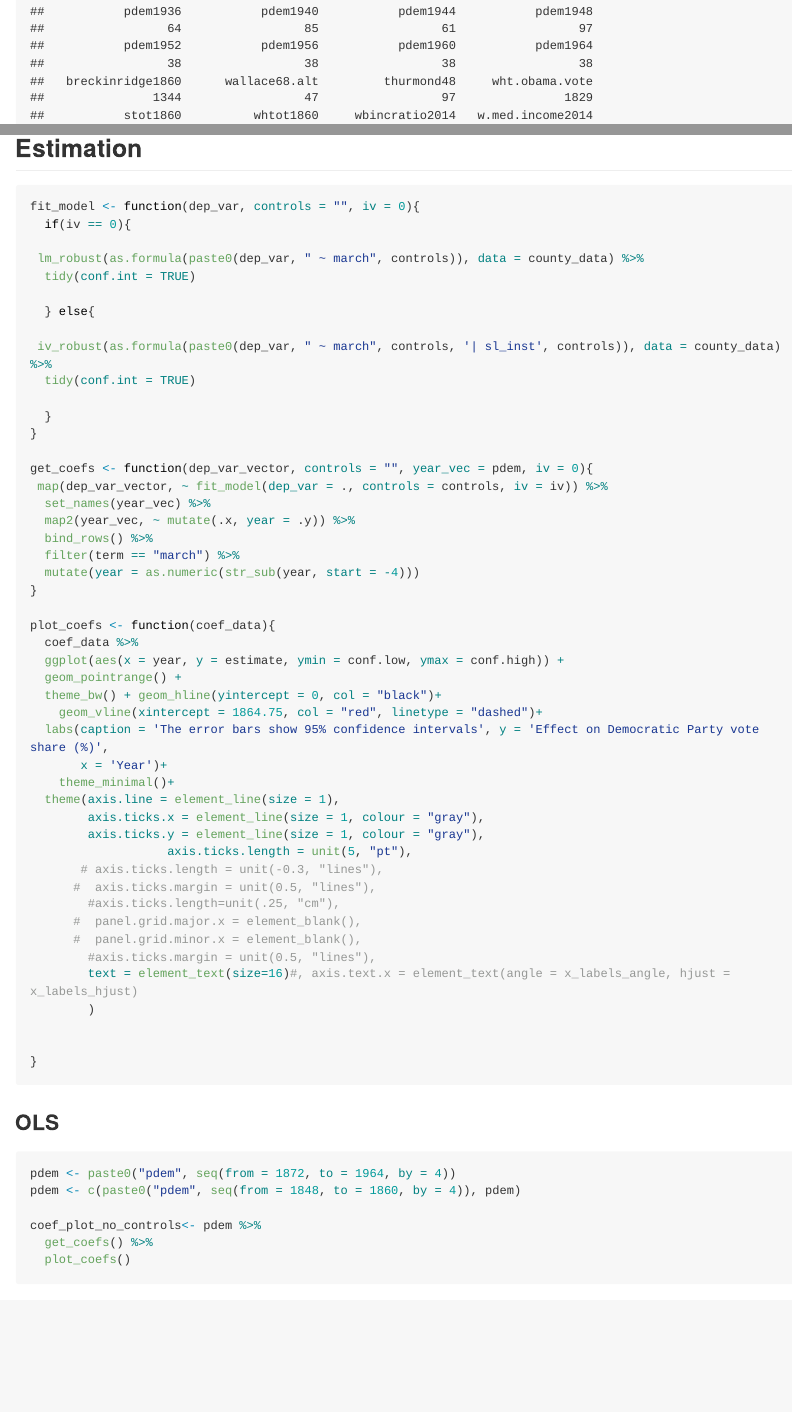
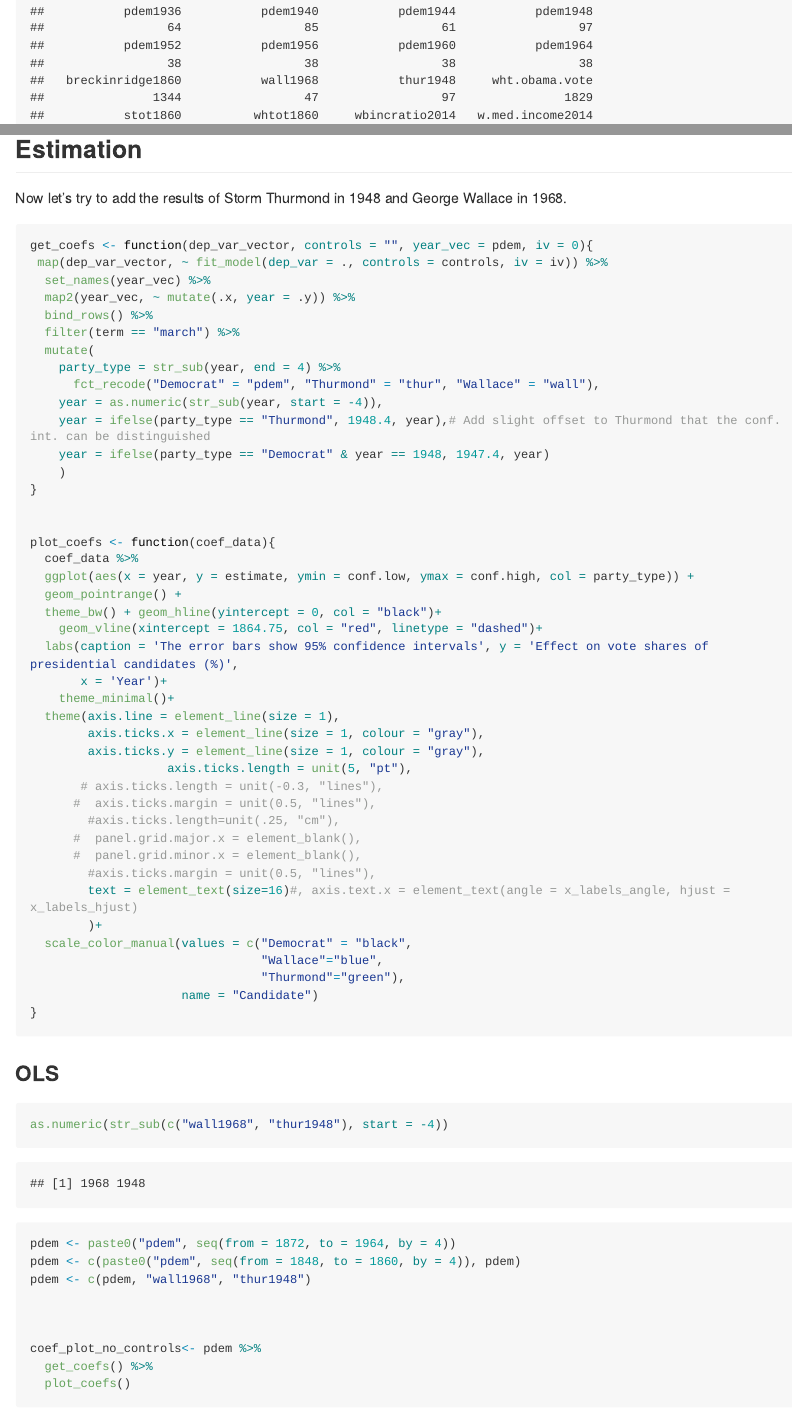
Before and after one commit to martin-kosiik/sherman-march, an R Markdown document (code.Rmd): the page in a window 1100 px wide, from 5610 px down before the commit and from 5690 px down after it, so that both start at the same text, and a second part further down, joined at a grey line. Rendered offline with R 4.5, knitr and Pandoc, with nearby package versions; some code elsewhere in the file could not run offline; long lines of code are wrapped.

Commit message:
add the effects on Thurmond and Wallace vote shares

````diff
--- a/code.Rmd
+++ b/code.Rmd
@@ -132,7 +132,8 @@ county_data <- county_data %>%
 county_data %>%
   filter(is.na(share_southern_names_1880))
 
-
+county_data <- county_data %>%
+  rename(wall1968 = wallace68.alt, thur1948 = thurmond48)
 
 
 #county_data <- county_data %>%
@@ -353,20 +354,10 @@ desc_table_df$Varaibles %>%
 
 ## Estimation
 
+
+Now let's try to add the results of Storm Thurmond in 1948 and George Wallace in 1968.
 ```{r}
-fit_model <- function(dep_var, controls = "", iv = 0){
-  if(iv == 0){
 
- lm_robust(as.formula(paste0(dep_var, " ~ march", controls)), data = county_data) %>%
-  tidy(conf.int = TRUE)
-
-  } else{
-
- iv_robust(as.formula(paste0(dep_var, " ~ march", controls, '| sl_inst', controls)), data = county_data) %>%
-  tidy(conf.int = TRUE)
-
-  }
-}
 
 get_coefs <- function(dep_var_vector, controls = "", year_vec = pdem, iv = 0){
  map(dep_var_vector, ~ fit_model(dep_var = ., controls = controls, iv = iv)) %>%
@@ -374,16 +365,23 @@ get_coefs <- function(dep_var_vector, controls = "", year_vec = pdem, iv = 0){
   map2(year_vec, ~ mutate(.x, year = .y)) %>%
   bind_rows() %>%
   filter(term == "march") %>%
-  mutate(year = as.numeric(str_sub(year, start = -4)))
+  mutate(
+    party_type = str_sub(year, end = 4) %>%
+      fct_recode("Democrat" = "pdem", "Thurmond" = "thur", "Wallace" = "wall"),
+    year = as.numeric(str_sub(year, start = -4)),
+    year = ifelse(party_type == "Thurmond", 1948.4, year),# Add slight offset to Thurmond that the conf. int. can be distinguished
+    year = ifelse(party_type == "Democrat" & year == 1948, 1947.4, year)
+    )
 }
+
 
 plot_coefs <- function(coef_data){
   coef_data %>%
-  ggplot(aes(x = year, y = estimate, ymin = conf.low, ymax = conf.high)) +
+  ggplot(aes(x = year, y = estimate, ymin = conf.low, ymax = conf.high, col = party_type)) +
   geom_pointrange() +
   theme_bw() + geom_hline(yintercept = 0, col = "black")+
     geom_vline(xintercept = 1864.75, col = "red", linetype = "dashed")+
-  labs(caption = 'The error bars show 95% confidence intervals', y = 'Effect on Democratic Party vote share (%)',
+  labs(caption = 'The error bars show 95% confidence intervals', y = 'Effect on vote shares of presidential candidates (%)',
        x = 'Year')+
     theme_minimal()+
   theme(axis.line = element_line(size = 1),
@@ -397,18 +395,27 @@ plot_coefs <- function(coef_data){
       #  panel.grid.minor.x = element_blank(),
         #axis.ticks.margin = unit(0.5, "lines"),
         text = element_text(size=16)#, axis.text.x = element_text(angle = x_labels_angle, hjust = x_labels_hjust)
-        )
-
-
+        )+
+  scale_color_manual(values = c("Democrat" = "black",
+                                "Wallace"="blue",
+                                "Thurmond"="green"),
+                     name = "Candidate")
 }
 
 ```
 
 
+
 ### OLS
 ```{r}
+
+as.numeric(str_sub(c("wall1968", "thur1948"), start = -4))
+
 pdem <- paste0("pdem", seq(from = 1872, to = 1964, by = 4))
 pdem <- c(paste0("pdem", seq(from = 1848, to = 1860, by = 4)), pdem)
+pdem <- c(pdem, "wall1968", "thur1948")
+
+
 
 coef_plot_no_controls<- pdem %>%
   get_coefs() %>%
````
Also changed, not shown: figures/pdem_coef_plot_full_controls_pre.pdf, figures/pdem_coef_plot_iv_controls_pre.pdf, figures/pdem_coef_plot_no_controls.pdf, figures/pdem_coef_plot_slave_controls.pdf, code.Rmd (4 more changed lines).
